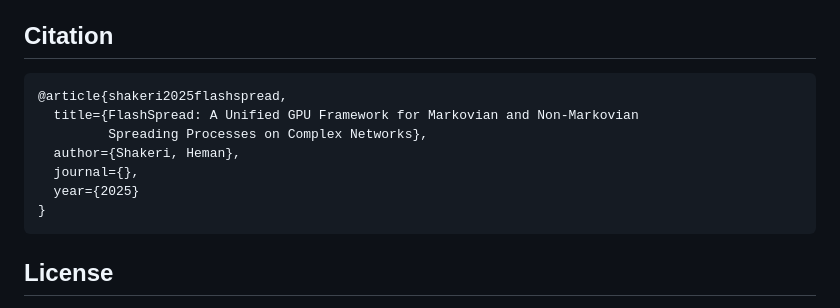
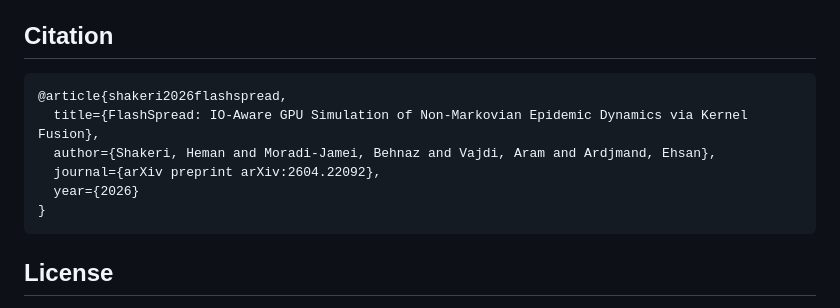
Before and after one commit to Shakeri-Lab/FlashSpread, a Markdown page: README.md, the part around the change. GitHub-like rendering.

Commit message:
Update FlashSpread citation

````diff
--- a/README.md
+++ b/README.md
@@ -367,12 +367,11 @@ run reports **347 passed, 45 skipped**; the final selected A100 validation repor
 ## Citation
 
 ```bibtex
-@article{shakeri2025flashspread,
-  title={FlashSpread: A Unified GPU Framework for Markovian and Non-Markovian
-         Spreading Processes on Complex Networks},
-  author={Shakeri, Heman},
-  journal={},
-  year={2025}
+@article{shakeri2026flashspread,
+  title={FlashSpread: IO-Aware GPU Simulation of Non-Markovian Epidemic Dynamics via Kernel Fusion},
+  author={Shakeri, Heman and Moradi-Jamei, Behnaz and Vajdi, Aram and Ardjmand, Ehsan},
+  journal={arXiv preprint arXiv:2604.22092},
+  year={2026}
 }
 ```
 
````
